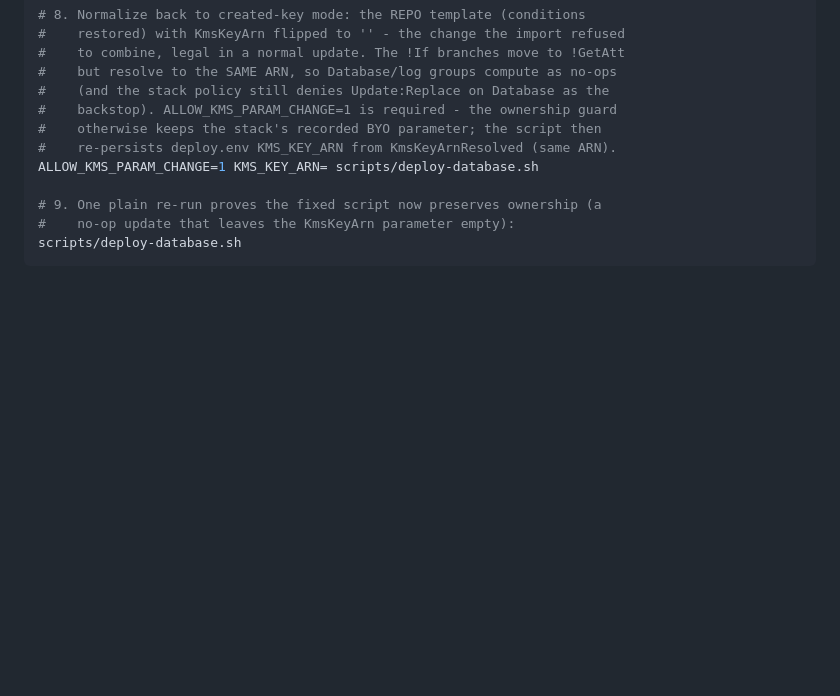
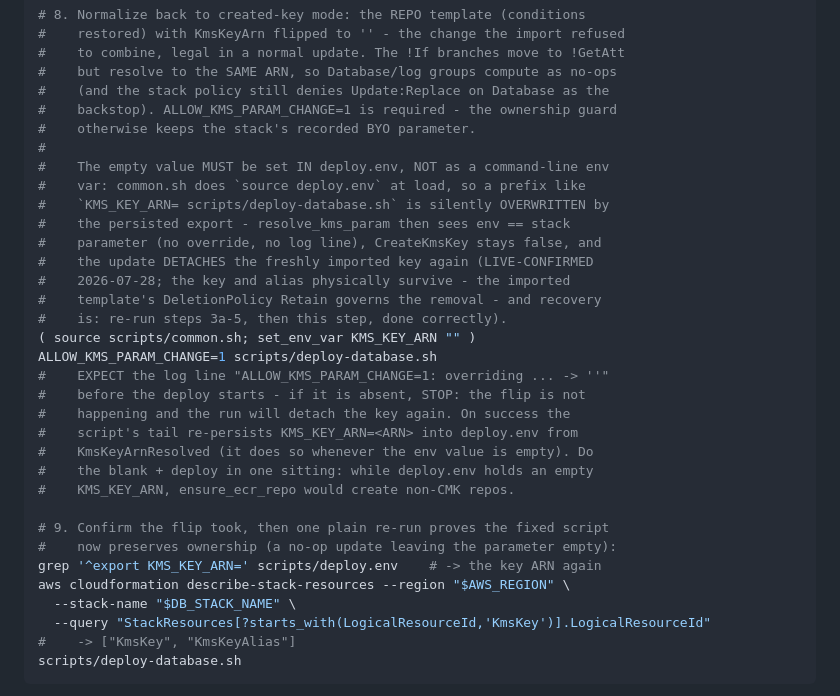
Before and after one commit to EntropyZero/claude-gateway-in-govcloud, a Markdown page: docs/operations/om-runbooks.md, the part around the change. Rendered like a GitHub page; blank space fills up the shorter version.

Commit message:
om-runbooks §11a: step 8 must blank KMS_KEY_ARN in deploy.env, not on the command line (#19)
Live run (2026-07-28): the previous step 8 form
`ALLOW_KMS_PARAM_CHANGE=1 KMS_KEY_ARN= scripts/deploy-database.sh`
DETACHED the freshly imported key again. common.sh does `source deploy.env`
at load, so the command-line empty value was silently overwritten by the
persisted `export KMS_KEY_ARN=arn:...`; resolve_kms_param saw env == stack
parameter (equal values log nothing), CreateKmsKey stayed false, and the
repo template dropped both imported resources from the stack. The key and
alias physically survive (the imported template's DeletionPolicy Retain
governs the removal); recovery is re-running the import then flipping
correctly.

Step 8 now blanks the value in deploy.env via set_env_var first, tells the
operator to EXPECT the "overriding ... -> ''" log line and to stop if it is
absent, warns about the brief empty-KMS_KEY_ARN window (ensure_ecr_repo
would create non-CMK repos), and step 9 verifies the flip (deploy.env
re-persisted + both KmsKey resources back in the stack) before the plain
ownership-preservation re-run.

Co-authored-by: Steven <steven.buxton@ent0.com>
Co-authored-by: Claude Fable 5 <noreply@anthropic.com>

````diff
--- a/docs/operations/om-runbooks.md
+++ b/docs/operations/om-runbooks.md
@@ -1553,12 +1553,34 @@ aws kms get-key-policy --key-id "$KEY_ID" --policy-name default \
 #    but resolve to the SAME ARN, so Database/log groups compute as no-ops
 #    (and the stack policy still denies Update:Replace on Database as the
 #    backstop). ALLOW_KMS_PARAM_CHANGE=1 is required - the ownership guard
-#    otherwise keeps the stack's recorded BYO parameter; the script then
-#    re-persists deploy.env KMS_KEY_ARN from KmsKeyArnResolved (same ARN).
-ALLOW_KMS_PARAM_CHANGE=1 KMS_KEY_ARN= scripts/deploy-database.sh
-
-# 9. One plain re-run proves the fixed script now preserves ownership (a
-#    no-op update that leaves the KmsKeyArn parameter empty):
+#    otherwise keeps the stack's recorded BYO parameter.
+#
+#    The empty value MUST be set IN deploy.env, NOT as a command-line env
+#    var: common.sh does `source deploy.env` at load, so a prefix like
+#    `KMS_KEY_ARN= scripts/deploy-database.sh` is silently OVERWRITTEN by
+#    the persisted export - resolve_kms_param then sees env == stack
+#    parameter (no override, no log line), CreateKmsKey stays false, and
+#    the update DETACHES the freshly imported key again (LIVE-CONFIRMED
+#    2026-07-28; the key and alias physically survive - the imported
+#    template's DeletionPolicy Retain governs the removal - and recovery
+#    is: re-run steps 3a-5, then this step, done correctly).
+( source scripts/common.sh; set_env_var KMS_KEY_ARN "" )
+ALLOW_KMS_PARAM_CHANGE=1 scripts/deploy-database.sh
+#    EXPECT the log line "ALLOW_KMS_PARAM_CHANGE=1: overriding ... -> ''"
+#    before the deploy starts - if it is absent, STOP: the flip is not
+#    happening and the run will detach the key again. On success the
+#    script's tail re-persists KMS_KEY_ARN=<ARN> into deploy.env from
+#    KmsKeyArnResolved (it does so whenever the env value is empty). Do
+#    the blank + deploy in one sitting: while deploy.env holds an empty
+#    KMS_KEY_ARN, ensure_ecr_repo would create non-CMK repos.
+
+# 9. Confirm the flip took, then one plain re-run proves the fixed script
+#    now preserves ownership (a no-op update leaving the parameter empty):
+grep '^export KMS_KEY_ARN=' scripts/deploy.env    # -> the key ARN again
+aws cloudformation describe-stack-resources --region "$AWS_REGION" \
+  --stack-name "$DB_STACK_NAME" \
+  --query "StackResources[?starts_with(LogicalResourceId,'KmsKey')].LogicalResourceId"
+#    -> ["KmsKey", "KmsKeyAlias"]
 scripts/deploy-database.sh
 ```
 
````
